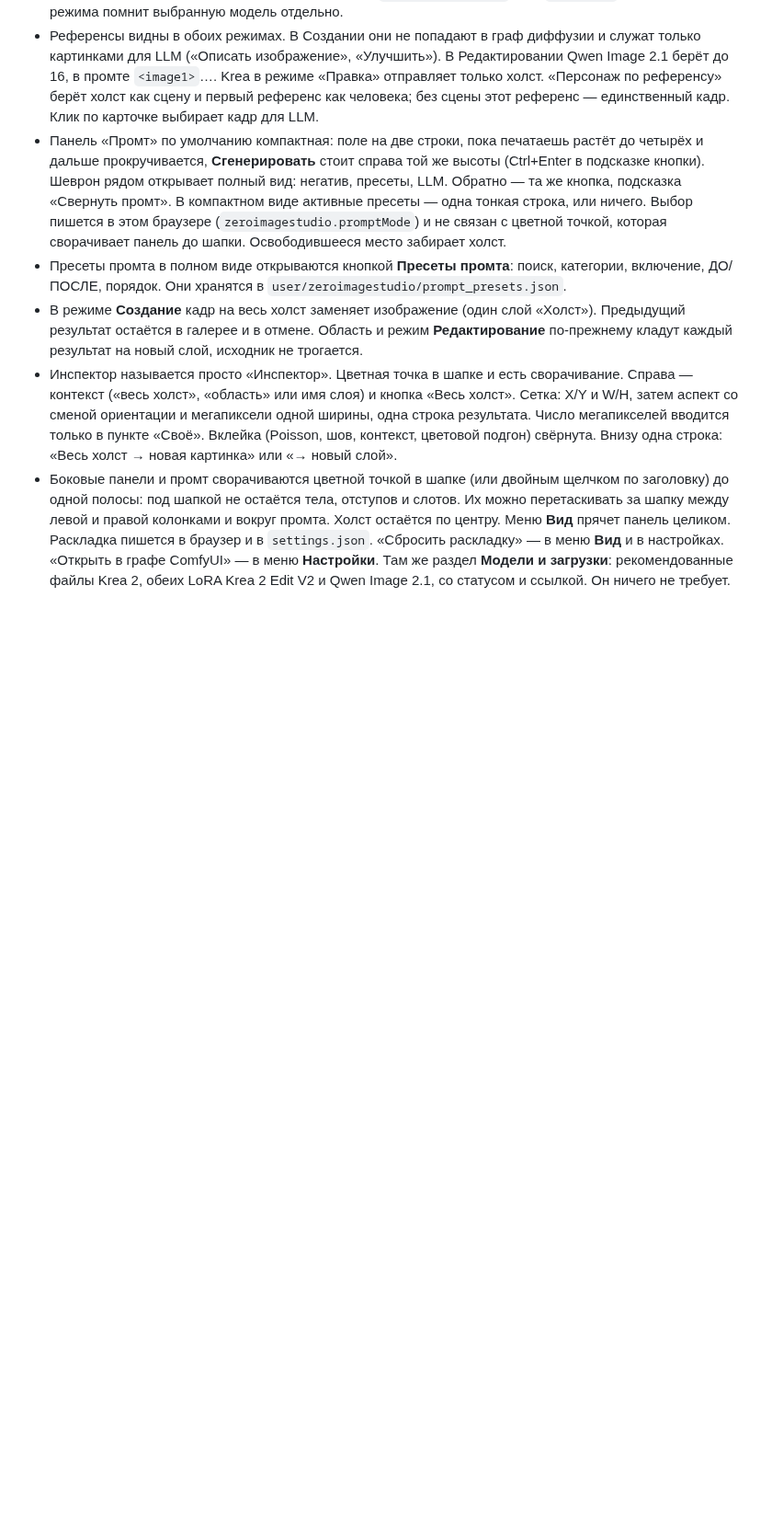
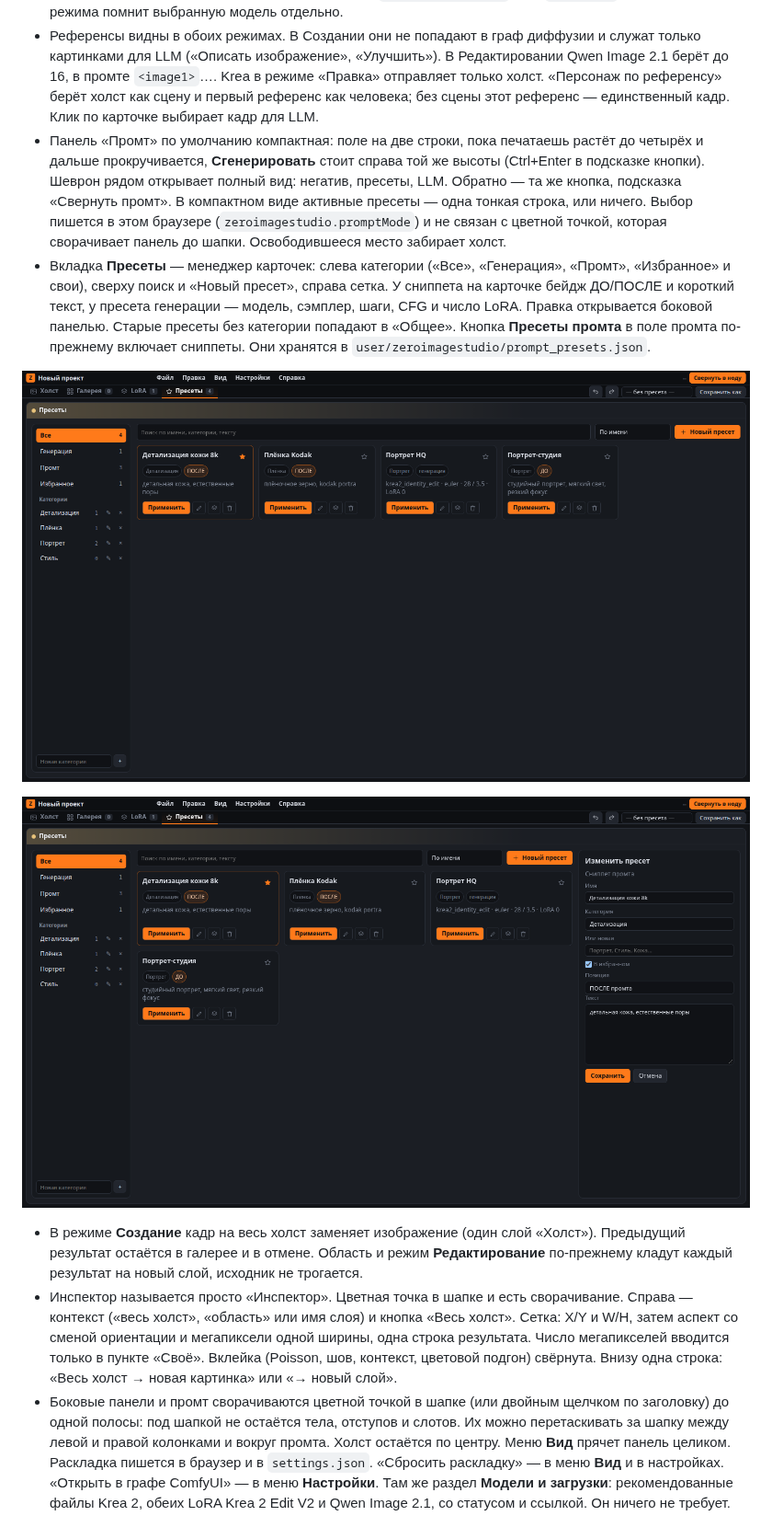
Before and after one commit to zeroleloushe/ZeroImageStudio, a Markdown page: README.md, the part around the change. Shown at 92% size. Rendered like a GitHub page; pictures changed too: docs/presets-drawer.png (added), docs/presets-manager.png (added); blank space fills up the shorter version.

```diff
--- a/README.md
+++ b/README.md
@@ -151,7 +151,11 @@ git clone https://github.com/zeroleloushe/ZeroImageStudio.git
 - Список моделей зависит от режима. В **Создании** — Krea 2 и Qwen Image 2.1. В **Редактировании** — Krea 2 Edit V2 и Qwen Image 2.1. У Krea 2 Edit V2 переключатель **Правка** / **Персонаж** (полное имя «Персонаж по референсу» — в подсказке). У каждой подсказки в `hints/models.json` есть `pipelines`. Переключение режима помнит выбранную модель отдельно.
 - Референсы видны в обоих режимах. В Создании они не попадают в граф диффузии и служат только картинками для LLM («Описать изображение», «Улучшить»). В Редактировании Qwen Image 2.1 берёт до 16, в промте `<image1>`…. Krea в режиме «Правка» отправляет только холст. «Персонаж по референсу» берёт холст как сцену и первый референс как человека; без сцены этот референс — единственный кадр. Клик по карточке выбирает кадр для LLM.
 - Панель «Промт» по умолчанию компактная: поле на две строки, пока печатаешь растёт до четырёх и дальше прокручивается, **Сгенерировать** стоит справа той же высоты (Ctrl+Enter в подсказке кнопки). Шеврон рядом открывает полный вид: негатив, пресеты, LLM. Обратно — та же кнопка, подсказка «Свернуть промт». В компактном виде активные пресеты — одна тонкая строка, или ничего. Выбор пишется в этом браузере (`zeroimagestudio.promptMode`) и не связан с цветной точкой, которая сворачивает панель до шапки. Освободившееся место забирает холст.
-- Пресеты промта в полном виде открываются кнопкой **Пресеты промта**: поиск, категории, включение, ДО/ПОСЛЕ, порядок. Они хранятся в `user/zeroimagestudio/prompt_presets.json`.
+- Вкладка **Пресеты** — менеджер карточек: слева категории («Все», «Генерация», «Промт», «Избранное» и свои), сверху поиск и «Новый пресет», справа сетка. У сниппета на карточке бейдж ДО/ПОСЛЕ и короткий текст, у пресета генерации — модель, сэмплер, шаги, CFG и число LoRA. Правка открывается боковой панелью. Старые пресеты без категории попадают в «Общее». Кнопка **Пресеты промта** в поле промта по-прежнему включает сниппеты. Они хранятся в `user/zeroimagestudio/prompt_presets.json`.
+
+![Пресеты](docs/presets-manager.png)
+
+![Правка пресета](docs/presets-drawer.png)
 - В режиме **Создание** кадр на весь холст заменяет изображение (один слой «Холст»). Предыдущий результат остаётся в галерее и в отмене. Область и режим **Редактирование** по-прежнему кладут каждый результат на новый слой, исходник не трогается.
 - Инспектор называется просто «Инспектор». Цветная точка в шапке и есть сворачивание. Справа — контекст («весь холст», «область» или имя слоя) и кнопка «Весь холст». Сетка: X/Y и W/H, затем аспект со сменой ориентации и мегапиксели одной ширины, одна строка результата. Число мегапикселей вводится только в пункте «Своё». Вклейка (Poisson, шов, контекст, цветовой подгон) свёрнута. Внизу одна строка: «Весь холст → новая картинка» или «→ новый слой».
 - Боковые панели и промт сворачиваются цветной точкой в шапке (или двойным щелчком по заголовку) до одной полосы: под шапкой не остаётся тела, отступов и слотов. Их можно перетаскивать за шапку между левой и правой колонками и вокруг промта. Холст остаётся по центру. Меню **Вид** прячет панель целиком. Раскладка пишется в браузер и в `settings.json`. «Сбросить раскладку» — в меню **Вид** и в настройках. «Открыть в графе ComfyUI» — в меню **Настройки**. Там же раздел **Модели и загрузки**: рекомендованные файлы Krea 2, обеих LoRA Krea 2 Edit V2 и Qwen Image 2.1, со статусом и ссылкой. Он ничего не требует.
```
Also changed, not shown: 4 other files.
